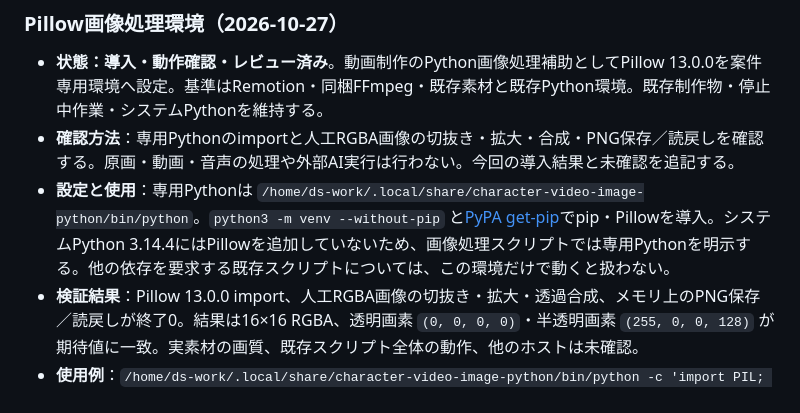
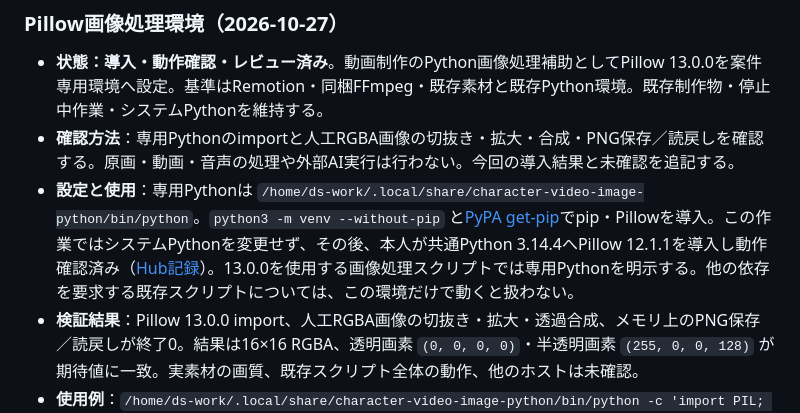
Before and after one commit to gaia0234/character-video-studio, a Markdown page: sources/sources.md, the part around the change. Drawn GitHub-style.

Commit message:
docs: clarify shared pillow availability

```diff
--- a/sources/sources.md
+++ b/sources/sources.md
@@ -551,7 +551,7 @@ v3検査時点の結論（2026-10-18。後続の改善は「v4視覚改善の制
 
 - **状態：導入・動作確認・レビュー済み**。動画制作のPython画像処理補助としてPillow 13.0.0を案件専用環境へ設定。基準はRemotion・同梱FFmpeg・既存素材と既存Python環境。既存制作物・停止中作業・システムPythonを維持する。
 - **確認方法**：専用Pythonのimportと人工RGBA画像の切抜き・拡大・合成・PNG保存／読戻しを確認する。原画・動画・音声の処理や外部AI実行は行わない。今回の導入結果と未確認を追記する。
-- **設定と使用**：専用Pythonは `/home/ds-work/.local/share/character-video-image-python/bin/python`。`python3 -m venv --without-pip` と[PyPA get-pip](https://bootstrap.pypa.io/get-pip.py)でpip・Pillowを導入。システムPython 3.14.4にはPillowを追加していないため、画像処理スクリプトでは専用Pythonを明示する。他の依存を要求する既存スクリプトについては、この環境だけで動くと扱わない。
+- **設定と使用**：専用Pythonは `/home/ds-work/.local/share/character-video-image-python/bin/python`。`python3 -m venv --without-pip` と[PyPA get-pip](https://bootstrap.pypa.io/get-pip.py)でpip・Pillowを導入。この作業ではシステムPythonを変更せず、その後、本人が共通Python 3.14.4へPillow 12.1.1を導入し動作確認済み（[Hub記録](../../project-hub/docs/operations-decisions.md#2026-10-27pillowの共通python導入)）。13.0.0を使用する画像処理スクリプトでは専用Pythonを明示する。他の依存を要求する既存スクリプトについては、この環境だけで動くと扱わない。
 - **検証結果**：Pillow 13.0.0 import、人工RGBA画像の切抜き・拡大・透過合成、メモリ上のPNG保存／読戻しが終了0。結果は16×16 RGBA、透明画素 `(0, 0, 0, 0)`・半透明画素 `(255, 0, 0, 128)` が期待値に一致。実素材の画質、既存スクリプト全体の動作、他のホストは未確認。
 - **使用例**：`/home/ds-work/.local/share/character-video-image-python/bin/python -c 'import PIL; print(PIL.__version__)'`。Pillowの[公式ドキュメント](https://pillow.readthedocs.io/en/stable/reference/Image.html)と[ライセンス](https://github.com/python-pillow/Pillow/blob/main/LICENSE)を参照。再配布時は同梱物の条件を確認する。
 - **レビュー**：別担当reviewerが専用venvとPillowの実物、記録・試験証拠を照合し合格、重大指摘なし。実素材の品質、既存スクリプト全体、他ホスト、既存素材の前後hashは未確認。
```
